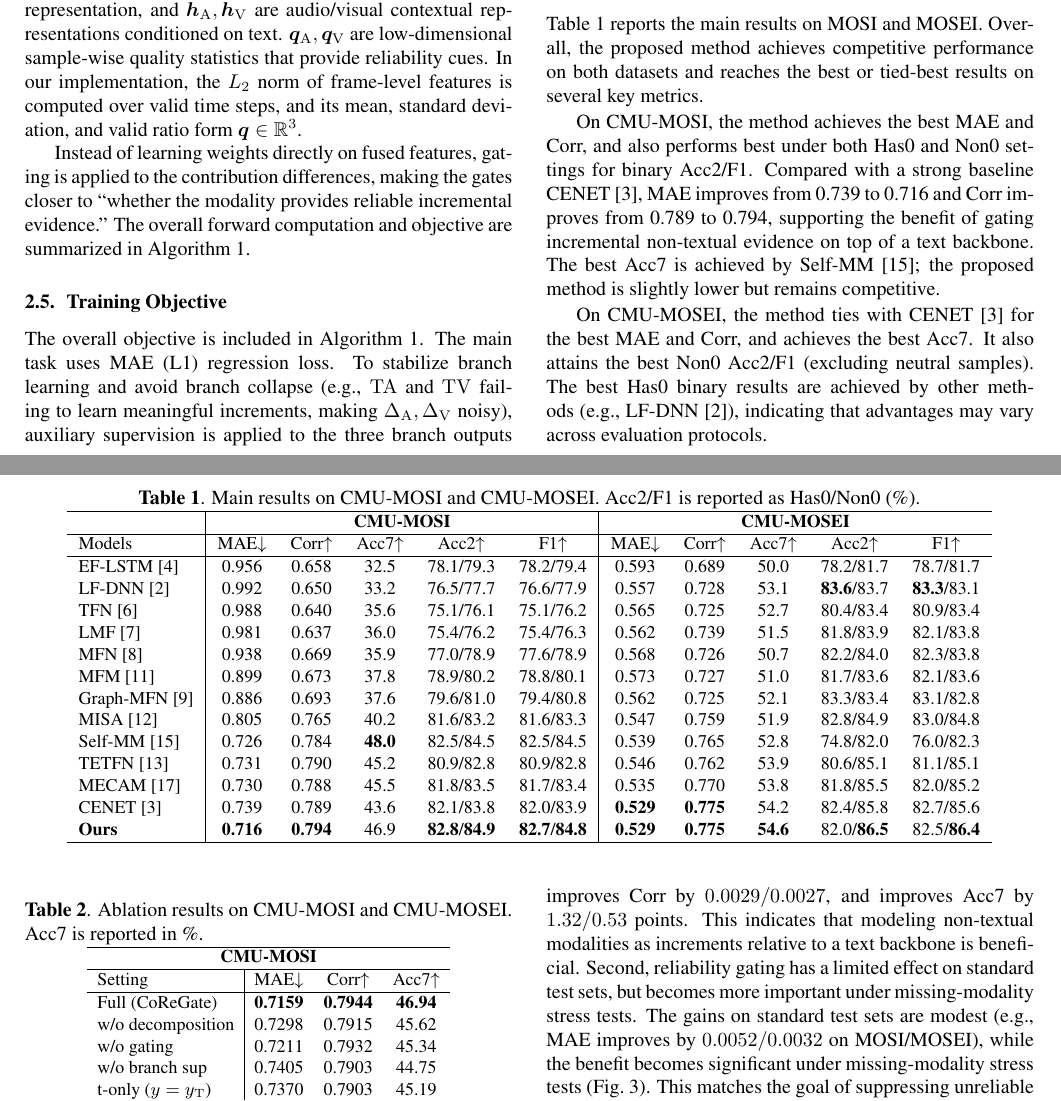
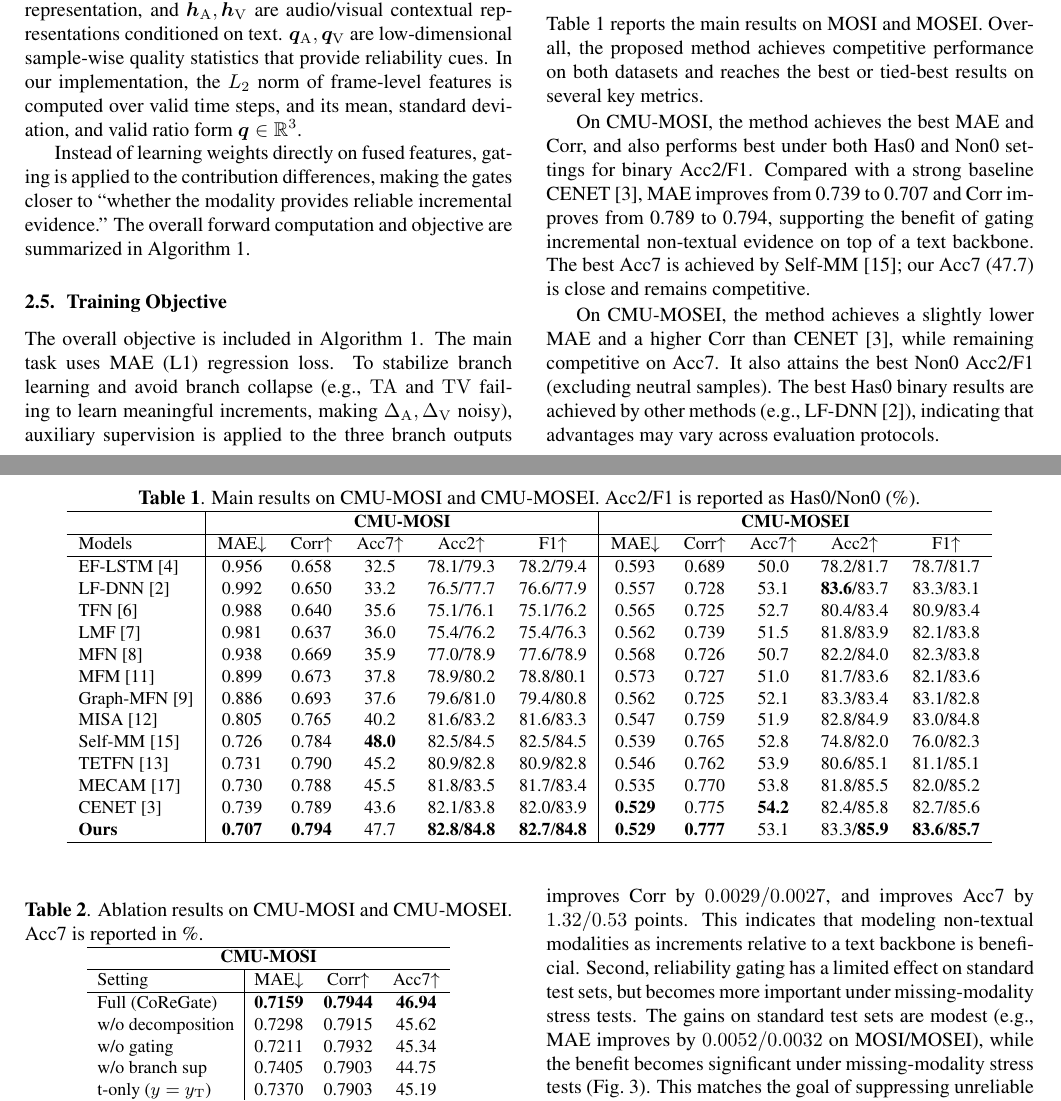
Before and after one commit to tangpan360/icip, a LaTeX paper (CoReGate_基于反事实贡献分解与可靠性门控的稳健多模态情感分析/Template.tex): two parts of pages 3 and 4 of 6, joined at a grey line, cut so that both start at the same text. Compiled offline with pdfLaTeX.

Commit message:
更新了主实验的结果分析部分

```diff
--- a/CoReGate_基于反事实贡献分解与可靠性门控的稳健多模态情感分析/Template.tex
+++ b/CoReGate_基于反事实贡献分解与可靠性门控的稳健多模态情感分析/Template.tex
@@ -261,7 +261,7 @@ Instead of learning weights directly on fused features, gating is applied to the
     Models & MAE$\downarrow$ & Corr$\uparrow$ & Acc7$\uparrow$ & Acc2$\uparrow$ & F1$\uparrow$ & MAE$\downarrow$ & Corr$\uparrow$ & Acc7$\uparrow$ & Acc2$\uparrow$ & F1$\uparrow$ \\
     \hline
     EF-LSTM~\cite{williams2018recognizing} & 0.956 & 0.658 & 32.5 & 78.1/79.3 & 78.2/79.4 & 0.593 & 0.689 & 50.0 & 78.2/81.7 & 78.7/81.7 \\
-    LF-DNN~\cite{williams2018dnn} & 0.992 & 0.650 & 33.2 & 76.5/77.7 & 76.6/77.9 & 0.557 & 0.728 & 53.1 & \textbf{83.6}/83.7 & \textbf{83.3}/83.1 \\
+    LF-DNN~\cite{williams2018dnn} & 0.992 & 0.650 & 33.2 & 76.5/77.7 & 76.6/77.9 & 0.557 & 0.728 & 53.1 & \textbf{83.6}/83.7 & 83.3/83.1 \\
     TFN~\cite{zadeh2017tensor} & 0.988 & 0.640 & 35.6 & 75.1/76.1 & 75.1/76.2 & 0.565 & 0.725 & 52.7 & 80.4/83.4 & 80.9/83.4 \\
     LMF~\cite{liu2018efficient} & 0.981 & 0.637 & 36.0 & 75.4/76.2 & 75.4/76.3 & 0.562 & 0.739 & 51.5 & 81.8/83.9 & 82.1/83.8 \\
     MFN~\cite{zadeh2018memory} & 0.938 & 0.669 & 35.9 & 77.0/78.9 & 77.6/78.9 & 0.568 & 0.726 & 50.7 & 82.2/84.0 & 82.3/83.8 \\
@@ -271,8 +271,8 @@ Instead of learning weights directly on fused features, gating is applied to the
     Self-MM~\cite{yu2021learning} & 0.726 & 0.784 & \textbf{48.0} & 82.5/84.5 & 82.5/84.5 & 0.539 & 0.765 & 52.8 & 74.8/82.0 & 76.0/82.3 \\
     TETFN~\cite{wang2023tetfn} & 0.731 & 0.790 & 45.2 & 80.9/82.8 & 80.9/82.8 & 0.546 & 0.762 & 53.9 & 80.6/85.1 & 81.1/85.1 \\
     MECAM~\cite{wang2025contrastive} & 0.730 & 0.788 & 45.5 & 81.8/83.5 & 81.7/83.4 & 0.535 & 0.770 & 53.8 & 81.8/85.5 & 82.0/85.2 \\
-    CENET~\cite{wang2022cross} & 0.739 & 0.789 & 43.6 & 82.1/83.8 & 82.0/83.9 & \textbf{0.529} & \textbf{0.775} & 54.2 & 82.4/85.8 & 82.7/85.6 \\
-    \textbf{Ours} & \textbf{0.716} & \textbf{0.794} & 46.9 & \textbf{82.8}/\textbf{84.9} & \textbf{82.7}/\textbf{84.8} & \textbf{0.529} & \textbf{0.775} & \textbf{54.6} & 82.0/\textbf{86.5} & 82.5/\textbf{86.4} \\
+    CENET~\cite{wang2022cross} & 0.739 & 0.789 & 43.6 & 82.1/83.8 & 82.0/83.9 & \textbf{0.529} & 0.775 & \textbf{54.2} & 82.4/85.8 & 82.7/85.6 \\
+    \textbf{Ours} & \textbf{0.707} & \textbf{0.794} & 47.7 & \textbf{82.8}/\textbf{84.8} & \textbf{82.7}/\textbf{84.8} & \textbf{0.529} & \textbf{0.777} & 53.1 & 83.3/\textbf{85.9} & \textbf{83.6}/\textbf{85.7} \\
     \hline
   \end{tabular}
 \end{table*}
@@ -309,9 +309,9 @@ We use publicly released unaligned features (maximum lengths: 50/500/375 for tex
 
 Table~\ref{tab:main} reports the main results on MOSI and MOSEI. Overall, the proposed method achieves competitive performance on both datasets and reaches the best or tied-best results on several key metrics.
 
-On CMU-MOSI, the method achieves the best MAE and Corr, and also performs best under both Has0 and Non0 settings for binary Acc2/F1. Compared with a strong baseline CENET~\cite{wang2022cross}, MAE improves from 0.739 to 0.716 and Corr improves from 0.789 to 0.794, supporting the benefit of gating incremental non-textual evidence on top of a text backbone. The best Acc7 is achieved by Self-MM~\cite{yu2021learning}; the proposed method is slightly lower but remains competitive.
+On CMU-MOSI, the method achieves the best MAE and Corr, and also performs best under both Has0 and Non0 settings for binary Acc2/F1. Compared with a strong baseline CENET~\cite{wang2022cross}, MAE improves from 0.739 to 0.707 and Corr improves from 0.789 to 0.794, supporting the benefit of gating incremental non-textual evidence on top of a text backbone. The best Acc7 is achieved by Self-MM~\cite{yu2021learning}; our Acc7 (47.7) is close and remains competitive.
 
-On CMU-MOSEI, the method ties with CENET~\cite{wang2022cross} for the best MAE and Corr, and achieves the best Acc7. It also attains the best Non0 Acc2/F1 (excluding neutral samples). The best Has0 binary results are achieved by other methods (e.g., LF-DNN~\cite{williams2018dnn}), indicating that advantages may vary across evaluation protocols.
+On CMU-MOSEI, the method achieves a slightly lower MAE and a higher Corr than CENET~\cite{wang2022cross}, while remaining competitive on Acc7. It also attains the best Non0 Acc2/F1 (excluding neutral samples). The best Has0 binary results are achieved by other methods (e.g., LF-DNN~\cite{williams2018dnn}), indicating that advantages may vary across evaluation protocols.
 
 
 \subsection{Ablation and Discussion}
```
